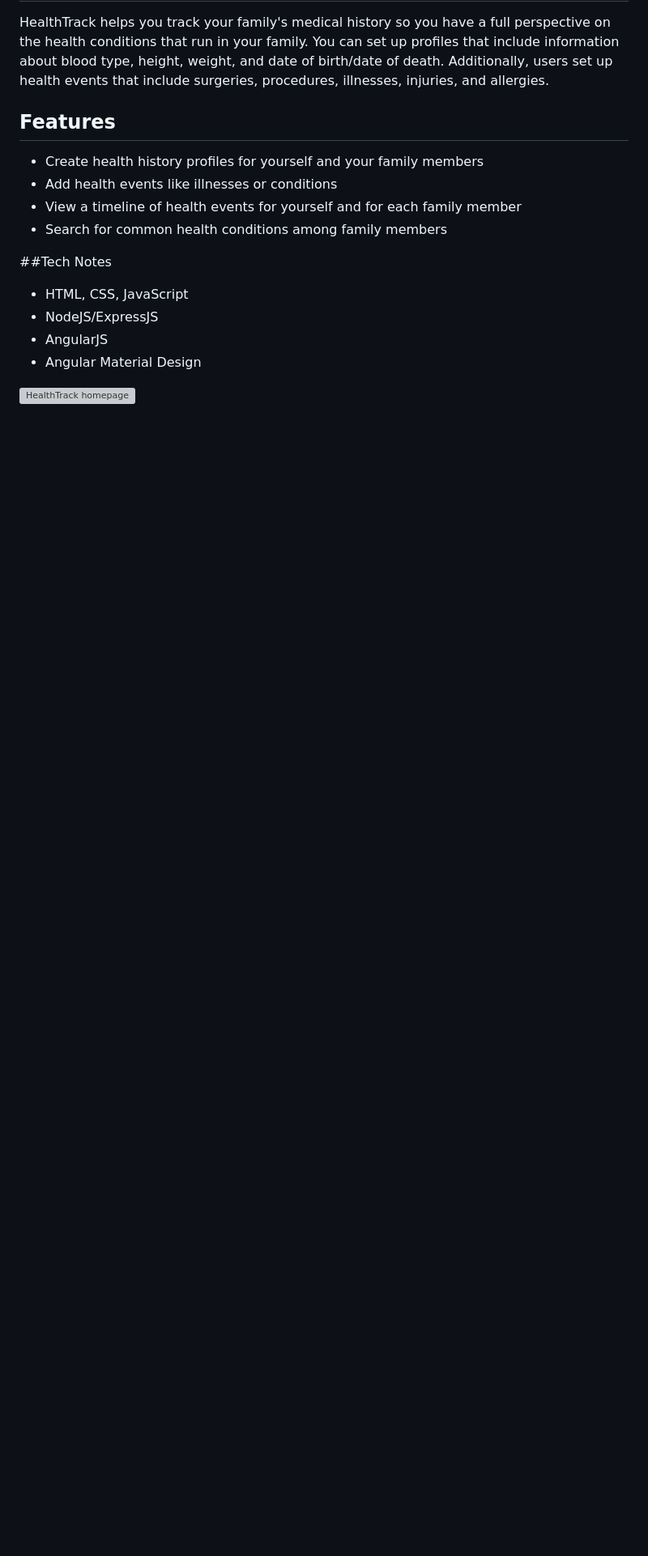
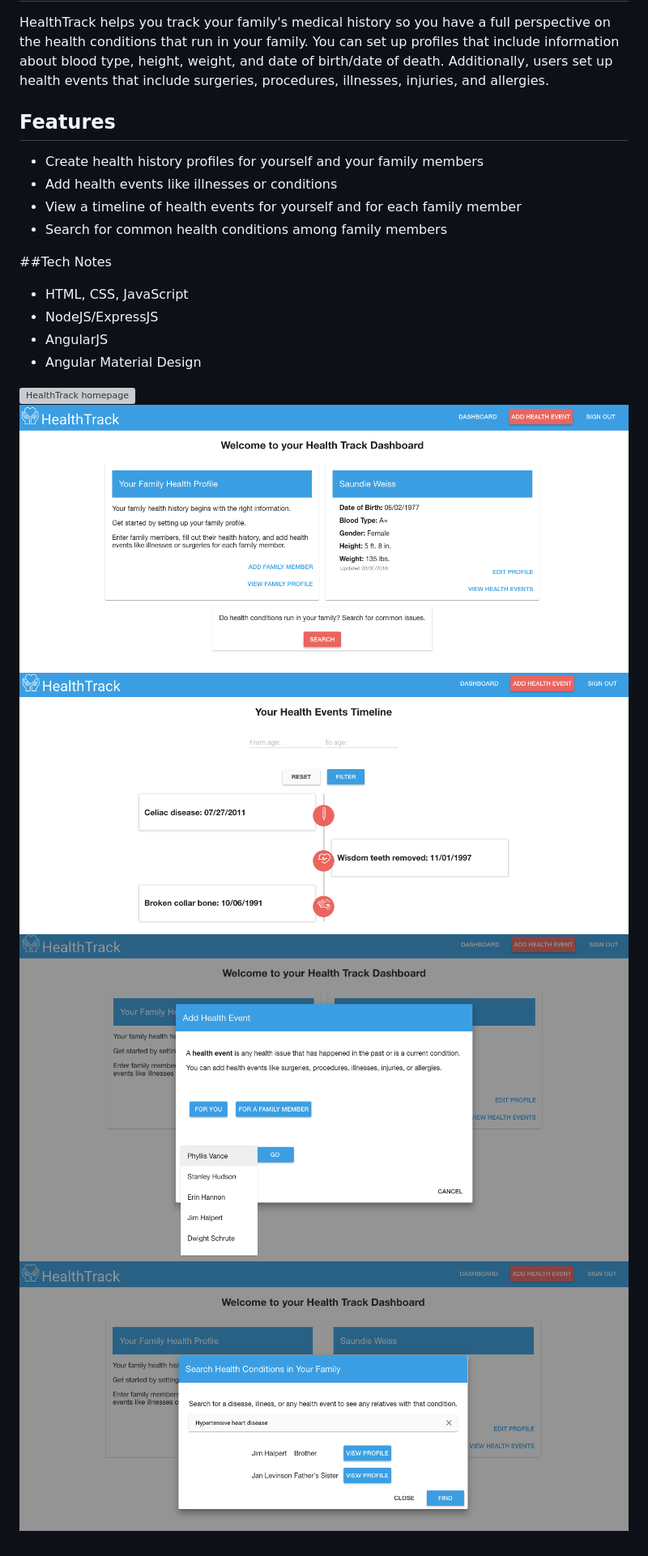
Before and after one commit to saundie184/health-track, a Markdown page: README.md, the part around the change. Shown: that part at 81% size. Drawn GitHub-style; pictures changed too: images/addhealthevent.png (added), images/dashboard.png (added), images/search.png (added); blank space fills up the shorter version; grey boxes are pictures that could not be loaded.

Commit message:
Added more images to readme

```diff
--- a/README.md
+++ b/README.md
@@ -21,3 +21,7 @@ HealthTrack helps you track your family's medical history so you have a full per
 - Angular Material Design
 
 ![HealthTrack homepage](images/homepage.png)
+![dashboard](images/dashboard.png)
+![timeline](images/timeline.png)
+![add health event](images/addhealthevent.png)
+![search](images/search.png)
```
